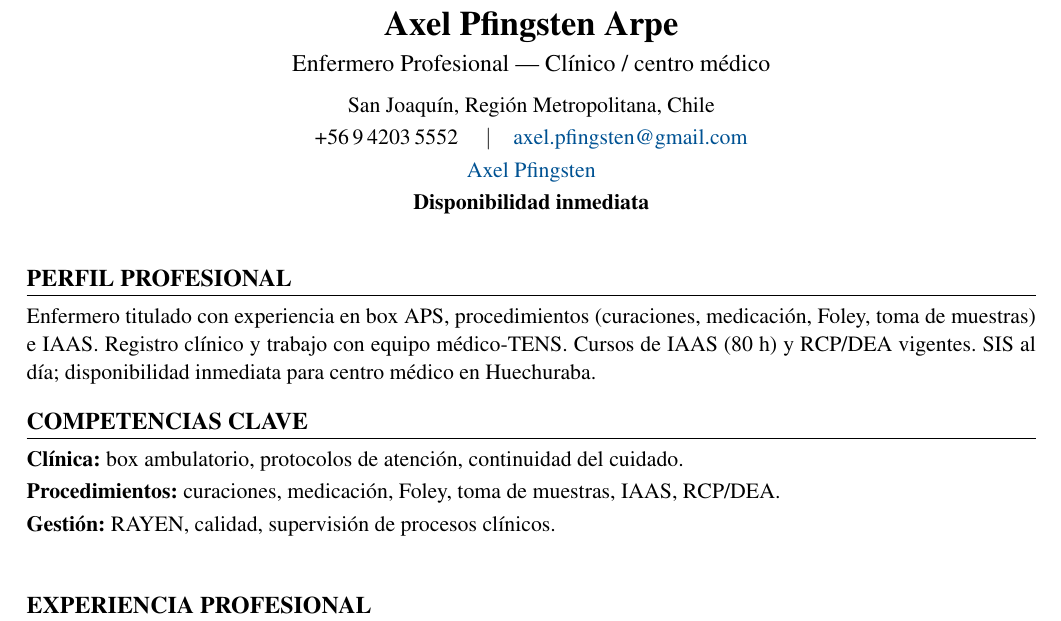
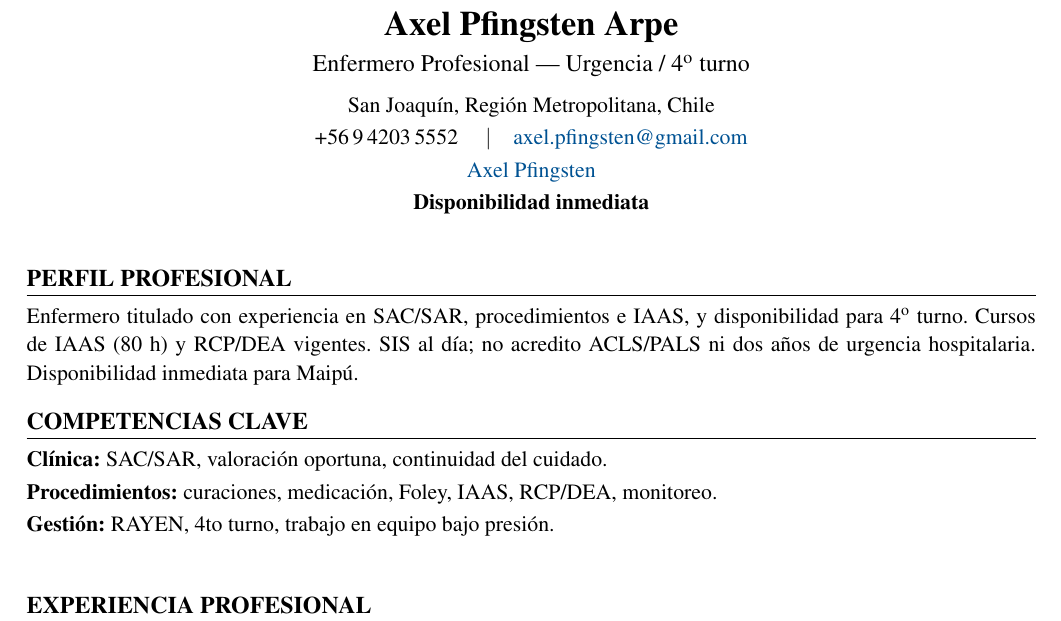
Before and after one commit to guillermoprojaslema/Agarra-la-Pallapp, a LaTeX CV (CV_Axel_Pfingsten_Arpe.tex): part of page 1 of 2, cut so that both start at the same text. Compiled offline with pdfLaTeX.

Commit message:
Adaptar CV Harvard a OF-20260907-03: Enfermera(o) Urgencia 4° turno — Maipú ($1.400.000).
Partiendo de CV_Base.docx; perfil y bullets alineados a la oferta.

```diff
--- a/CV_Axel_Pfingsten_Arpe.tex
+++ b/CV_Axel_Pfingsten_Arpe.tex
@@ -20,7 +20,7 @@
   linkcolor=linkblue,
   pdfauthor={Axel Pfingsten Arpe},
   pdftitle={Curriculum Vitae — Axel Pfingsten Arpe},
-  pdfsubject={Enfermero Profesional — Clínico / centro médico}
+  pdfsubject={Enfermero Profesional — Urgencia / 4to turno}
 }
 
 \pagestyle{empty}
@@ -50,7 +50,7 @@
 %========== ENCABEZADO ==========
 \begin{center}
   {\LARGE\bfseries Axel Pfingsten Arpe}\\[4pt]
-  {\large Enfermero Profesional --- Clínico / centro médico}\\[6pt]
+  {\large Enfermero Profesional --- Urgencia / 4\textsuperscript{o} turno}\\[6pt]
   San Joaquín, Región Metropolitana, Chile\\[2pt]
   +56\,9\,4203\,5552 \quad$\vert$\quad
   \href{mailto:axel.pfingsten@gmail.com}{axel.pfingsten@gmail.com}\\[2pt]
@@ -62,13 +62,13 @@
 
 %========== PERFIL ==========
 \section{Perfil profesional}
-Enfermero titulado con experiencia en box APS, procedimientos (curaciones, medicación, Foley, toma de muestras) e IAAS. Registro clínico y trabajo con equipo médico-TENS. Cursos de IAAS (80~h) y RCP/DEA vigentes. SIS al día; disponibilidad inmediata para centro médico en Huechuraba.
+Enfermero titulado con experiencia en SAC/SAR, procedimientos e IAAS, y disponibilidad para 4\textsuperscript{o} turno. Cursos de IAAS (80~h) y RCP/DEA vigentes. SIS al día; no acredito ACLS/PALS ni dos años de urgencia hospitalaria. Disponibilidad inmediata para Maipú.
 
 %========== COMPETENCIAS ==========
 \section{Competencias clave}
-\textbf{Clínica:} box ambulatorio, protocolos de atención, continuidad del cuidado.\\[2pt]
-\textbf{Procedimientos:} curaciones, medicación, Foley, toma de muestras, IAAS, RCP/DEA.\\[2pt]
-\textbf{Gestión:} RAYEN, calidad, supervisión de procesos clínicos.\\[2pt]
+\textbf{Clínica:} SAC/SAR, valoración oportuna, continuidad del cuidado.\\[2pt]
+\textbf{Procedimientos:} curaciones, medicación, Foley, IAAS, RCP/DEA, monitoreo.\\[2pt]
+\textbf{Gestión:} RAYEN, 4to turno, trabajo en equipo bajo presión.\\[2pt]
 
 
 %========== EXPERIENCIA ==========
```
Also changed, not shown: CV_Axel_Pfingsten_Arpe.pdf.
